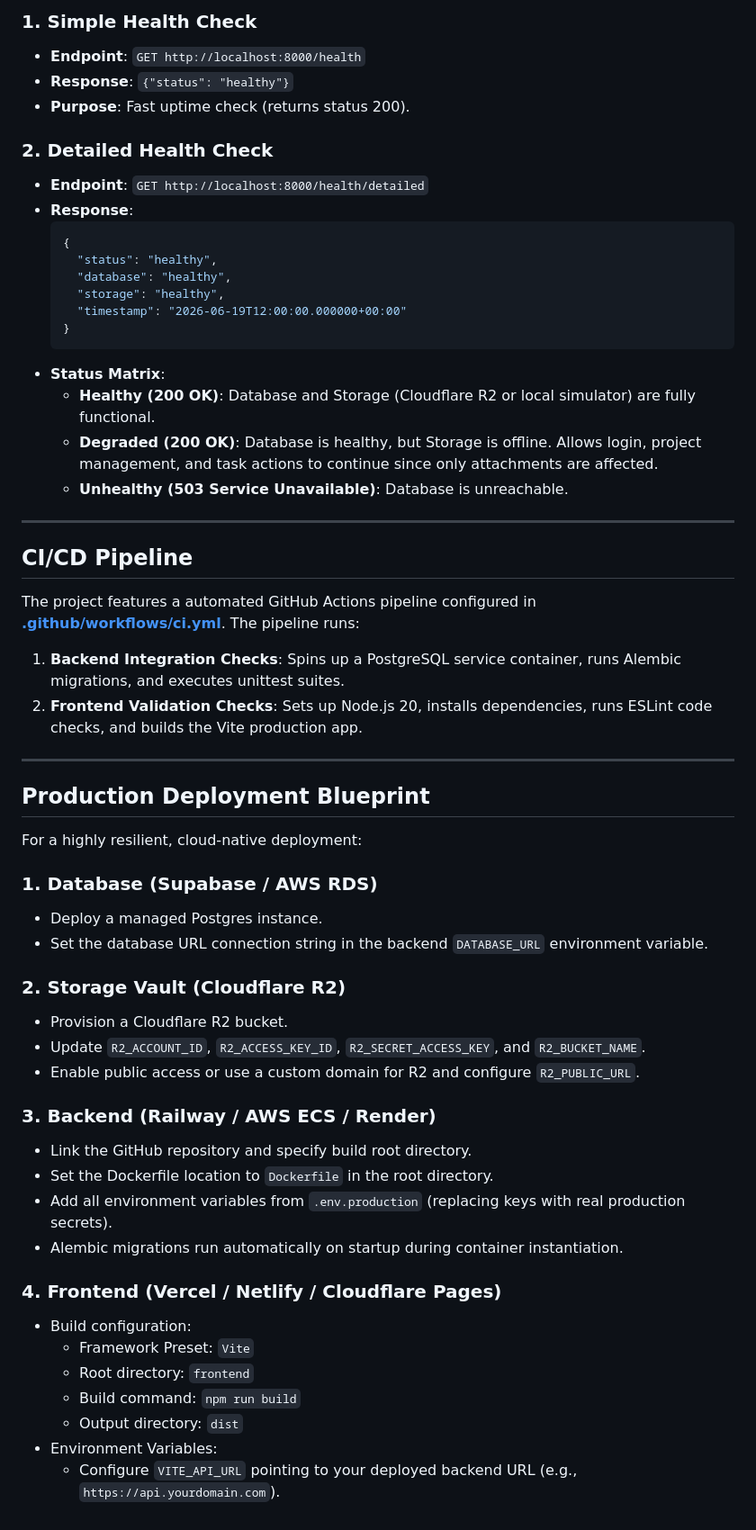
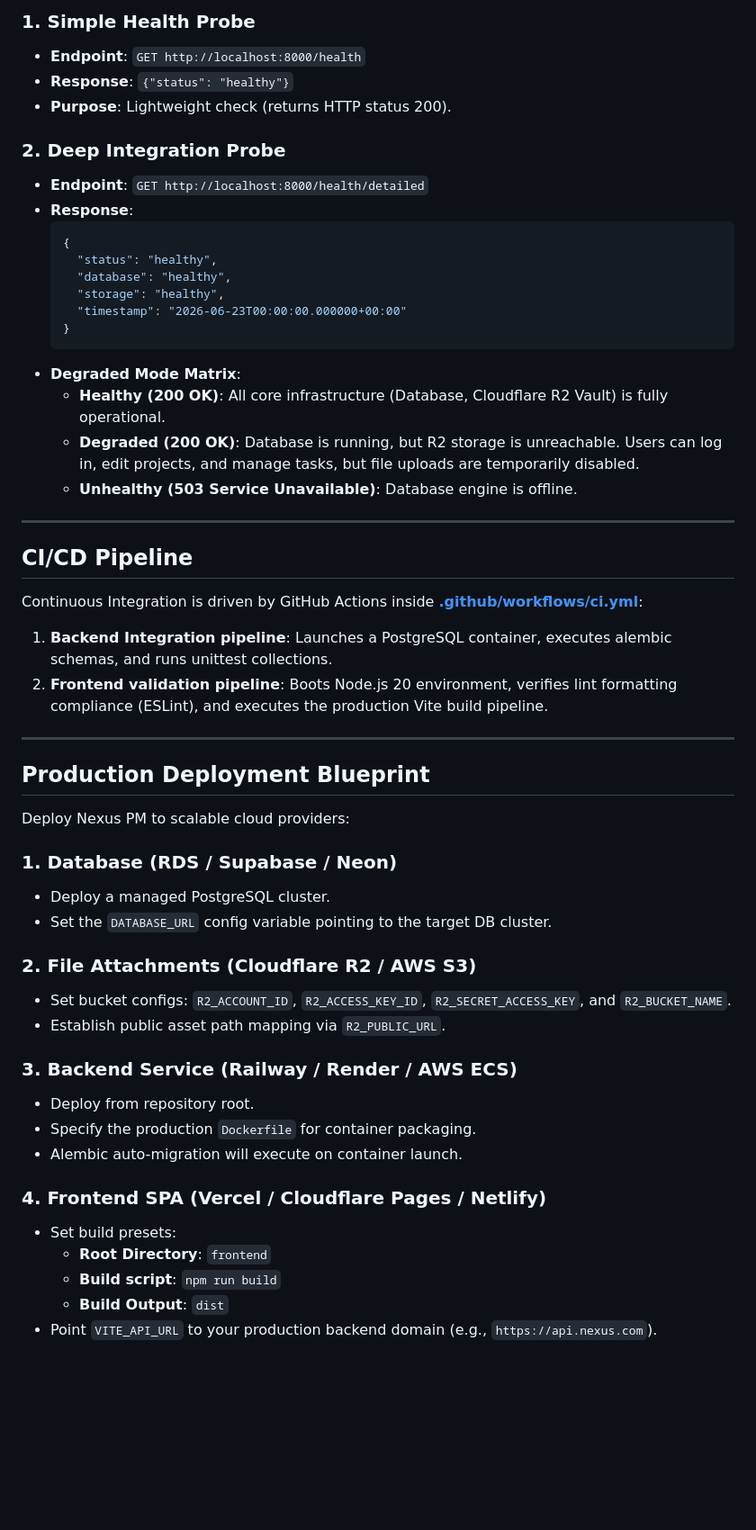
Before and after one commit to Cholan-kinnera/nexus, a Markdown page: README.md, the part around one of its changes. Shown at 90% size. Drawn GitHub-style; blank space fills up the shorter version.

````diff
--- a/README.md
+++ b/README.md
@@ -75,59 +131,55 @@ The backend includes monitoring endpoints used by container orchestrators and lo
 
-### 1. Simple Health Check
-* **Endpoint**: `GET http://localhost:8000/health`
-* **Response**: `{"status": "healthy"}`
-* **Purpose**: Fast uptime check (returns status 200).
+### 1. Simple Health Probe
+*   **Endpoint**: `GET http://localhost:8000/health`
+*   **Response**: `{"status": "healthy"}`
+*   **Purpose**: Lightweight check (returns HTTP status 200).
 
-### 2. Detailed Health Check
-* **Endpoint**: `GET http://localhost:8000/health/detailed`
-* **Response**:
-  ```json
-  {
-    "status": "healthy",
-    "database": "healthy",
-    "storage": "healthy",
-    "timestamp": "2026-06-19T12:00:00.000000+00:00"
-  }
-  ```
-* **Status Matrix**:
-  * **Healthy (200 OK)**: Database and Storage (Cloudflare R2 or local simulator) are fully functional.
-  * **Degraded (200 OK)**: Database is healthy, but Storage is offline. Allows login, project management, and task actions to continue since only attachments are affected.
-  * **Unhealthy (503 Service Unavailable)**: Database is unreachable.
+### 2. Deep Integration Probe
+*   **Endpoint**: `GET http://localhost:8000/health/detailed`
+*   **Response**:
+    ```json
+    {
+      "status": "healthy",
+      "database": "healthy",
+      "storage": "healthy",
+      "timestamp": "2026-06-23T00:00:00.000000+00:00"
+    }
+    ```
+*   **Degraded Mode Matrix**:
+    *   **Healthy (200 OK)**: All core infrastructure (Database, Cloudflare R2 Vault) is fully operational.
+    *   **Degraded (200 OK)**: Database is running, but R2 storage is unreachable. Users can log in, edit projects, and manage tasks, but file uploads are temporarily disabled.
+    *   **Unhealthy (503 Service Unavailable)**: Database engine is offline.
 
 ---
 
 ## CI/CD Pipeline
 
-The project features a automated GitHub Actions pipeline configured in **[.github/workflows/ci.yml](file:///c:/NEXUS%20PM%201/.github/workflows/ci.yml)**. The pipeline runs:
-1. **Backend Integration Checks**: Spins up a PostgreSQL service container, runs Alembic migrations, and executes unittest suites.
-2. **Frontend Validation Checks**: Sets up Node.js 20, installs dependencies, runs ESLint code checks, and builds the Vite production app.
+Continuous Integration is driven by GitHub Actions inside **[.github/workflows/ci.yml](file:///c:/NEXUS%20PM%201/.github/workflows/ci.yml)**:
+1.  **Backend Integration pipeline**: Launches a PostgreSQL container, executes alembic schemas, and runs unittest collections.
+2.  **Frontend validation pipeline**: Boots Node.js 20 environment, verifies lint formatting compliance (ESLint), and executes the production Vite build pipeline.
 
 ---
 
 ## Production Deployment Blueprint
 
-For a highly resilient, cloud-native deployment:
+Deploy Nexus PM to scalable cloud providers:
 
-### 1. Database (Supabase / AWS RDS)
-* Deploy a managed Postgres instance.
-* Set the database URL connection string in the backend `DATABASE_URL` environment variable.
+### 1. Database (RDS / Supabase / Neon)
+*   Deploy a managed PostgreSQL cluster.
+*   Set the `DATABASE_URL` config variable pointing to the target DB cluster.
 
-### 2. Storage Vault (Cloudflare R2)
-* Provision a Cloudflare R2 bucket.
-* Update `R2_ACCOUNT_ID`, `R2_ACCESS_KEY_ID`, `R2_SECRET_ACCESS_KEY`, and `R2_BUCKET_NAME`.
-* Enable public access or use a custom domain for R2 and configure `R2_PUBLIC_URL`.
+### 2. File Attachments (Cloudflare R2 / AWS S3)
+*   Set bucket configs: `R2_ACCOUNT_ID`, `R2_ACCESS_KEY_ID`, `R2_SECRET_ACCESS_KEY`, and `R2_BUCKET_NAME`.
+*   Establish public asset path mapping via `R2_PUBLIC_URL`.
 
-### 3. Backend (Railway / AWS ECS / Render)
-* Link the GitHub repository and specify build root directory.
-* Set the Dockerfile location to `Dockerfile` in the root directory.
-* Add all environment variables from `.env.production` (replacing keys with real production secrets).
-* Alembic migrations run automatically on startup during container instantiation.
+### 3. Backend Service (Railway / Render / AWS ECS)
+*   Deploy from repository root.
+*   Specify the production `Dockerfile` for container packaging.
+*   Alembic auto-migration will execute on container launch.
 
-### 4. Frontend (Vercel / Netlify / Cloudflare Pages)
-* Build configuration:
-  * Framework Preset: `Vite`
-  * Root directory: `frontend`
-  * Build command: `npm run build`
-  * Output directory: `dist`
-* Environment Variables:
-  * Configure `VITE_API_URL` pointing to your deployed backend URL (e.g., `https://api.yourdomain.com`).
+### 4. Frontend SPA (Vercel / Cloudflare Pages / Netlify)
+*   Set build presets:
+    *   **Root Directory**: `frontend`
+    *   **Build script**: `npm run build`
+    *   **Build Output**: `dist`
+*   Point `VITE_API_URL` to your production backend domain (e.g., `https://api.nexus.com`).
````
Also changed, not shown: other parts of README.md (+98 -42 lines).
